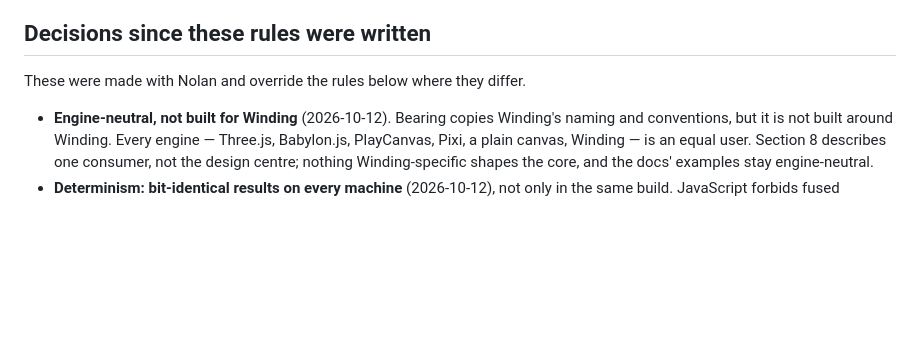
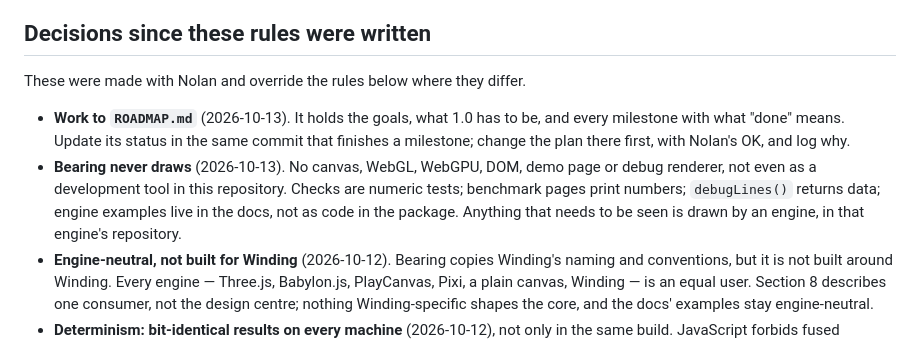
Before and after one commit to nolanbaxter/bearing, a Markdown page: CLAUDE.md, the part around the change. Drawn GitHub-style; blank space fills up the shorter version.

```diff
--- a/CLAUDE.md
+++ b/CLAUDE.md
@@ -10,6 +10,14 @@ Winding does, and when Winding doesn't cover it either, ask Nolan.
 
 These were made with Nolan and override the rules below where they differ.
 
+- **Work to `ROADMAP.md`** (2026-10-13). It holds the goals, what 1.0 has to be, and every
+  milestone with what "done" means. Update its status in the same commit that finishes a
+  milestone; change the plan there first, with Nolan's OK, and log why.
+- **Bearing never draws** (2026-10-13). No canvas, WebGL, WebGPU, DOM, demo page or debug
+  renderer, not even as a development tool in this repository. Checks are numeric tests;
+  benchmark pages print numbers; `debugLines()` returns data; engine examples live in the docs,
+  not as code in the package. Anything that needs to be seen is drawn by an engine, in that
+  engine's repository.
 - **Engine-neutral, not built for Winding** (2026-10-12). Bearing copies Winding's naming and
   conventions, but it is not built around Winding. Every engine — Three.js, Babylon.js,
   PlayCanvas, Pixi, a plain canvas, Winding — is an equal user. Section 8 describes one consumer,
```
Also changed, not shown: ROADMAP.md (added, +267 -0 lines).
